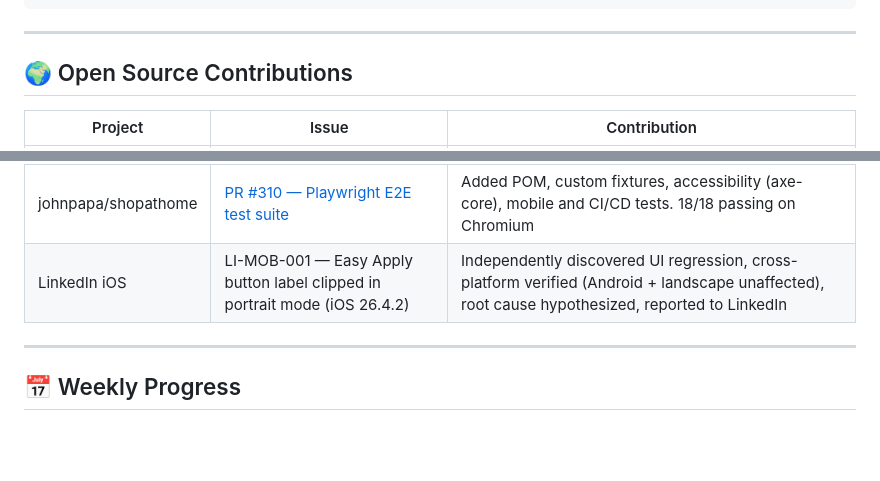
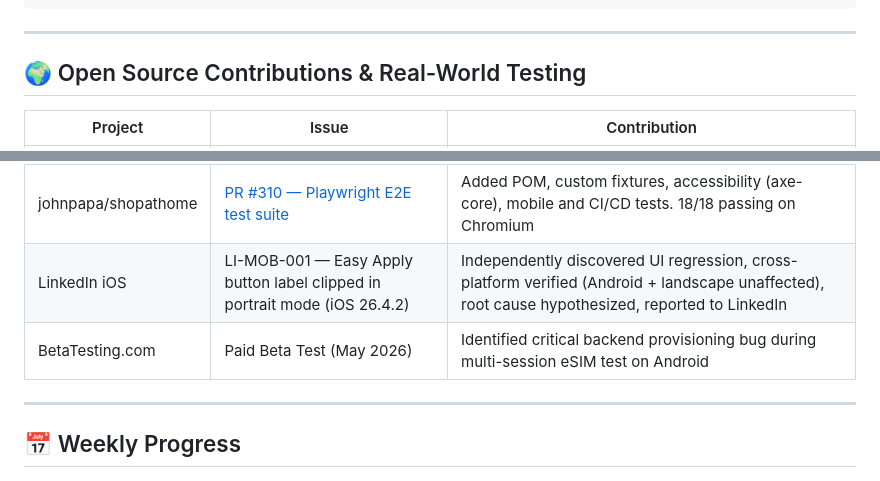
Before and after one commit to zynp-KC/QA-Portfolio, a Markdown page: README.md, 2 parts joined by grey strips. Rendered like a GitHub page; blank space fills up the shorter version.

Commit message:
docs: Add BetaTesting.com paid beta test entry to contributions

```diff
--- a/README.md
+++ b/README.md
@@ -41,7 +41,7 @@ QA-Portfolio/
 
 ---
 
-## 🌍 Open Source Contributions
+## 🌍 Open Source Contributions & Real-World Testing
 
 | Project | Issue | Contribution |
 |---|---|---|
@@ -51,6 +51,7 @@ QA-Portfolio/
 | WordPress iOS | [#25493 — About screen X link opens blank webview](https://github.com/wordpress-mobile/WordPress-iOS/issues/25493) | Discovered and reported deep link bug through exploratory testing on iPhone 13 |
 | johnpapa/shopathome | [PR #310 — Playwright E2E test suite](https://github.com/johnpapa/shopathome/pull/310) | Added POM, custom fixtures, accessibility (axe-core), mobile and CI/CD tests. 18/18 passing on Chromium |
 | LinkedIn iOS | LI-MOB-001 — Easy Apply button label clipped in portrait mode (iOS 26.4.2) | Independently discovered UI regression, cross-platform verified (Android + landscape unaffected), root cause hypothesized, reported to LinkedIn |
+| BetaTesting.com | Paid Beta Test (May 2026) | Identified critical backend provisioning bug during multi-session eSIM test on Android | ✅ Completed |
 
 ---
 
```
